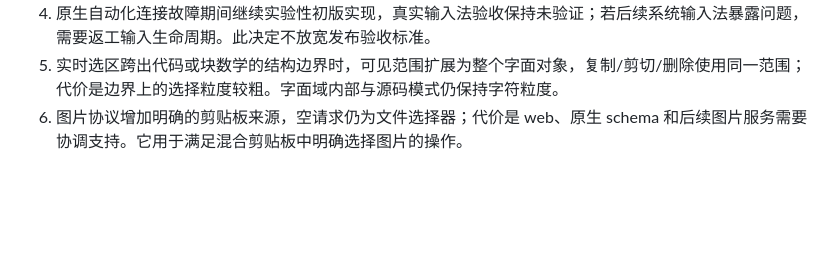
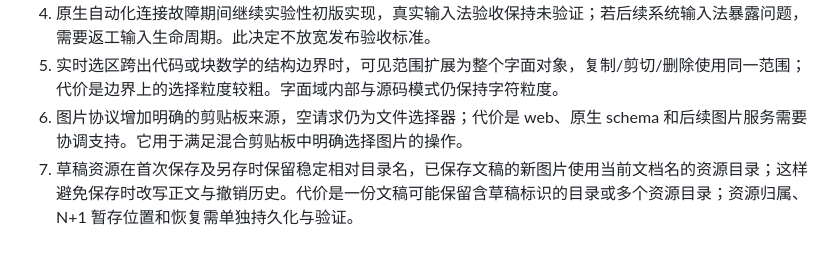
Before and after one commit to GrainRainAndy/ReT-Markdown, a Markdown page: docs/verification/initial-preview.md, the part around the change. Drawn GitHub-style; blank space fills up the shorter version.

```diff
--- a/docs/verification/initial-preview.md
+++ b/docs/verification/initial-preview.md
@@ -57,3 +57,4 @@
 4. 原生自动化连接故障期间继续实验性初版实现，真实输入法验收保持未验证；若后续系统输入法暴露问题，需要返工输入生命周期。此决定不放宽发布验收标准。
 5. 实时选区跨出代码或块数学的结构边界时，可见范围扩展为整个字面对象，复制/剪切/删除使用同一范围；代价是边界上的选择粒度较粗。字面域内部与源码模式仍保持字符粒度。
 6. 图片协议增加明确的剪贴板来源，空请求仍为文件选择器；代价是 web、原生 schema 和后续图片服务需要协调支持。它用于满足混合剪贴板中明确选择图片的操作。
+7. 草稿资源在首次保存及另存时保留稳定相对目录名，已保存文稿的新图片使用当前文档名的资源目录；这样避免保存时改写正文与撤销历史。代价是一份文稿可能保留含草稿标识的目录或多个资源目录；资源归属、N+1 暂存位置和恢复需单独持久化与验证。
```
Also changed, not shown: docs/architecture/technical-design.md (+2 -0 lines).
